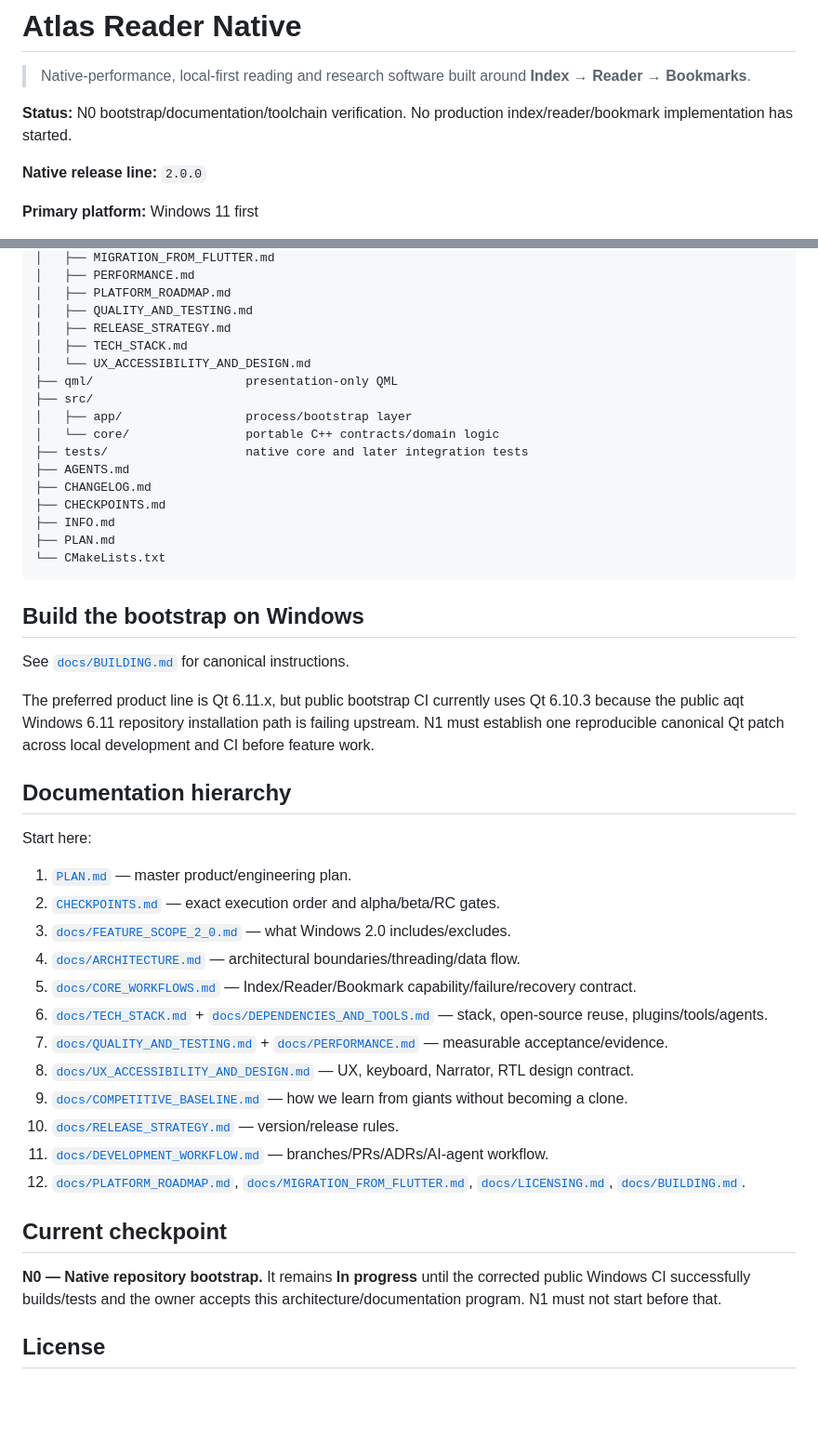
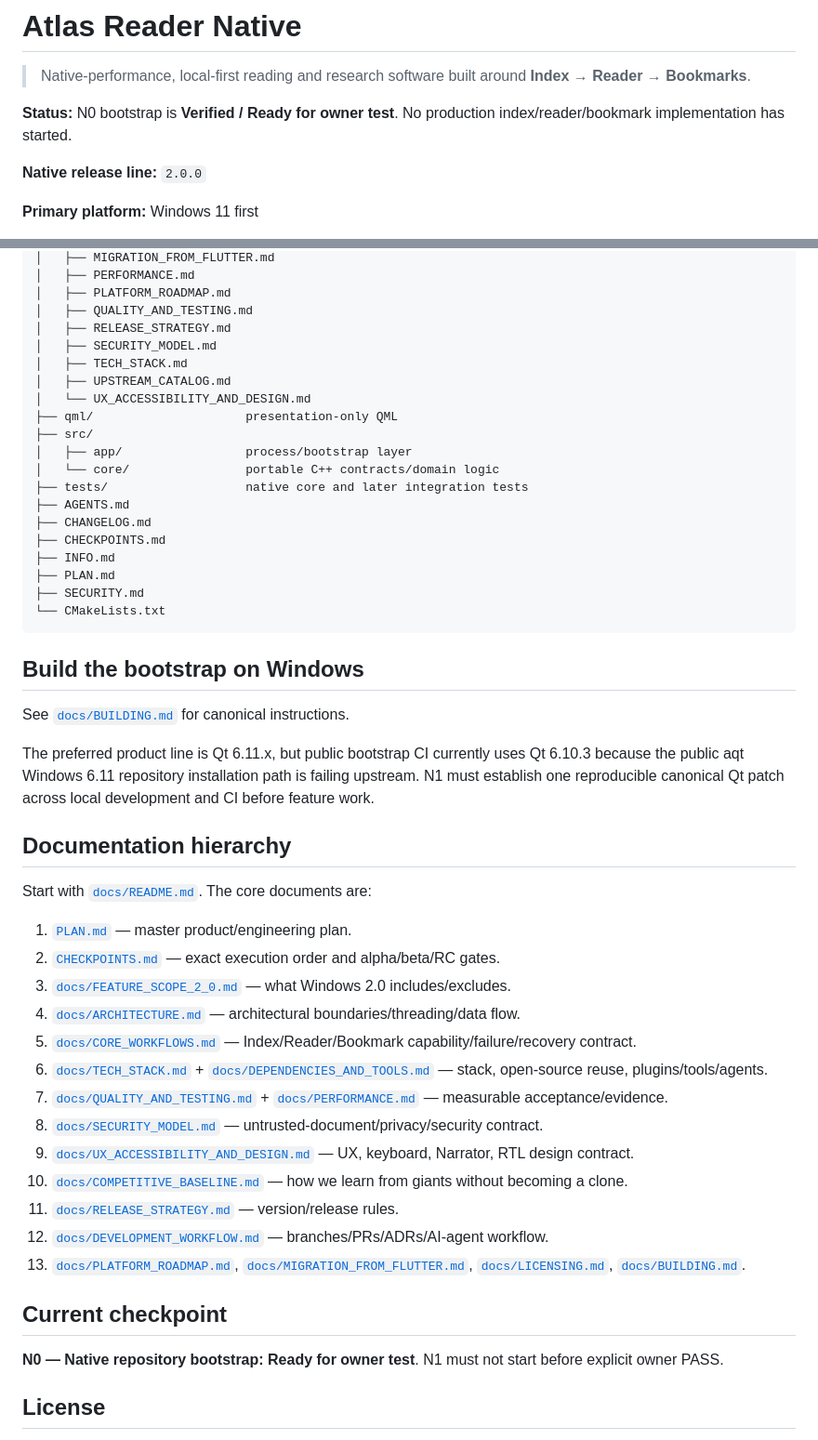
Before and after one commit to AbubakarYasir/Atlas-Reader, a Markdown page: README.md, 2 parts joined by grey strips. Shown at 93% size. GitHub-like rendering; blank space fills up the shorter version.

Commit message:
docs: mark N0 verified and ready for owner review

````diff
--- a/README.md
+++ b/README.md
@@ -2,7 +2,7 @@
 
 > Native-performance, local-first reading and research software built around **Index → Reader → Bookmarks**.
 
-**Status:** N0 bootstrap/documentation/toolchain verification. No production index/reader/bookmark implementation has started.
+**Status:** N0 bootstrap is **Verified / Ready for owner test**. No production index/reader/bookmark implementation has started.
 
 **Native release line:** `2.0.0`
 
@@ -125,7 +136,9 @@ No PDF renderer, scanner, SQLite schema, bookmark editor, or migration code is i
 │   ├── PLATFORM_ROADMAP.md
 │   ├── QUALITY_AND_TESTING.md
 │   ├── RELEASE_STRATEGY.md
+│   ├── SECURITY_MODEL.md
 │   ├── TECH_STACK.md
+│   ├── UPSTREAM_CATALOG.md
 │   └── UX_ACCESSIBILITY_AND_DESIGN.md
 ├── qml/                     presentation-only QML
 ├── src/
@@ -137,6 +150,7 @@ No PDF renderer, scanner, SQLite schema, bookmark editor, or migration code is i
 ├── CHECKPOINTS.md
 ├── INFO.md
 ├── PLAN.md
+├── SECURITY.md
 └── CMakeLists.txt
 ```
 
@@ -148,7 +162,7 @@ The preferred product line is Qt 6.11.x, but public bootstrap CI currently uses
 
 ## Documentation hierarchy
 
-Start here:
+Start with [`docs/README.md`](docs/README.md). The core documents are:
 
 1. [`PLAN.md`](PLAN.md) — master product/engineering plan.
 2. [`CHECKPOINTS.md`](CHECKPOINTS.md) — exact execution order and alpha/beta/RC gates.
@@ -157,15 +171,16 @@ Start here:
 5. [`docs/CORE_WORKFLOWS.md`](docs/CORE_WORKFLOWS.md) — Index/Reader/Bookmark capability/failure/recovery contract.
 6. [`docs/TECH_STACK.md`](docs/TECH_STACK.md) + [`docs/DEPENDENCIES_AND_TOOLS.md`](docs/DEPENDENCIES_AND_TOOLS.md) — stack, open-source reuse, plugins/tools/agents.
 7. [`docs/QUALITY_AND_TESTING.md`](docs/QUALITY_AND_TESTING.md) + [`docs/PERFORMANCE.md`](docs/PERFORMANCE.md) — measurable acceptance/evidence.
-8. [`docs/UX_ACCESSIBILITY_AND_DESIGN.md`](docs/UX_ACCESSIBILITY_AND_DESIGN.md) — UX, keyboard, Narrator, RTL design contract.
-9. [`docs/COMPETITIVE_BASELINE.md`](docs/COMPETITIVE_BASELINE.md) — how we learn from giants without becoming a clone.
-10. [`docs/RELEASE_STRATEGY.md`](docs/RELEASE_STRATEGY.md) — version/release rules.
-11. [`docs/DEVELOPMENT_WORKFLOW.md`](docs/DEVELOPMENT_WORKFLOW.md) — branches/PRs/ADRs/AI-agent workflow.
-12. [`docs/PLATFORM_ROADMAP.md`](docs/PLATFORM_ROADMAP.md), [`docs/MIGRATION_FROM_FLUTTER.md`](docs/MIGRATION_FROM_FLUTTER.md), [`docs/LICENSING.md`](docs/LICENSING.md), [`docs/BUILDING.md`](docs/BUILDING.md).
+8. [`docs/SECURITY_MODEL.md`](docs/SECURITY_MODEL.md) — untrusted-document/privacy/security contract.
+9. [`docs/UX_ACCESSIBILITY_AND_DESIGN.md`](docs/UX_ACCESSIBILITY_AND_DESIGN.md) — UX, keyboard, Narrator, RTL design contract.
+10. [`docs/COMPETITIVE_BASELINE.md`](docs/COMPETITIVE_BASELINE.md) — how we learn from giants without becoming a clone.
+11. [`docs/RELEASE_STRATEGY.md`](docs/RELEASE_STRATEGY.md) — version/release rules.
+12. [`docs/DEVELOPMENT_WORKFLOW.md`](docs/DEVELOPMENT_WORKFLOW.md) — branches/PRs/ADRs/AI-agent workflow.
+13. [`docs/PLATFORM_ROADMAP.md`](docs/PLATFORM_ROADMAP.md), [`docs/MIGRATION_FROM_FLUTTER.md`](docs/MIGRATION_FROM_FLUTTER.md), [`docs/LICENSING.md`](docs/LICENSING.md), [`docs/BUILDING.md`](docs/BUILDING.md).
 
 ## Current checkpoint
 
-**N0 — Native repository bootstrap.** It remains **In progress** until the corrected public Windows CI successfully builds/tests and the owner accepts this architecture/documentation program. N1 must not start before that.
+**N0 — Native repository bootstrap:** **Ready for owner test**. N1 must not start before explicit owner PASS.
 
 ## License
 
````
Also changed, not shown: other parts of README.md (+13 -2 lines).
